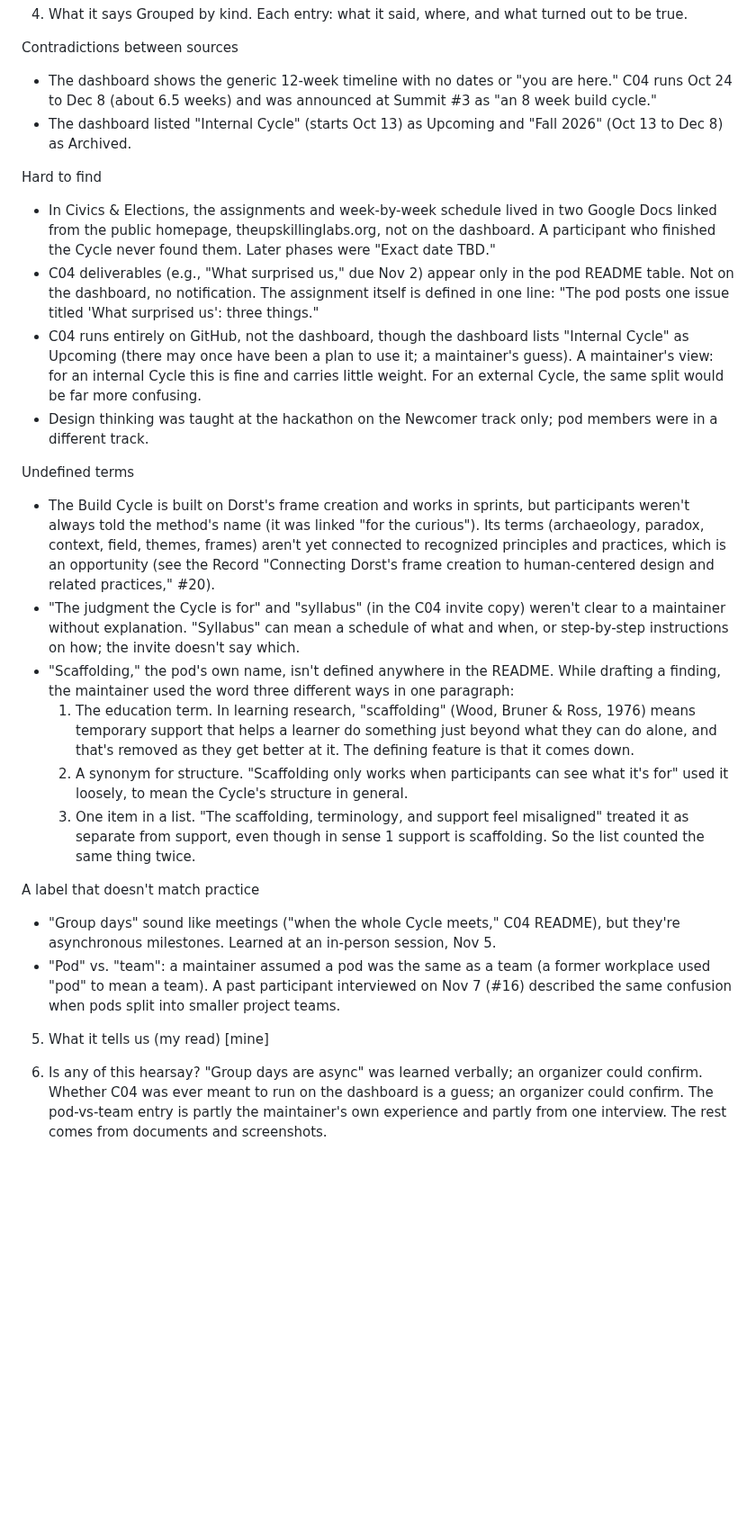
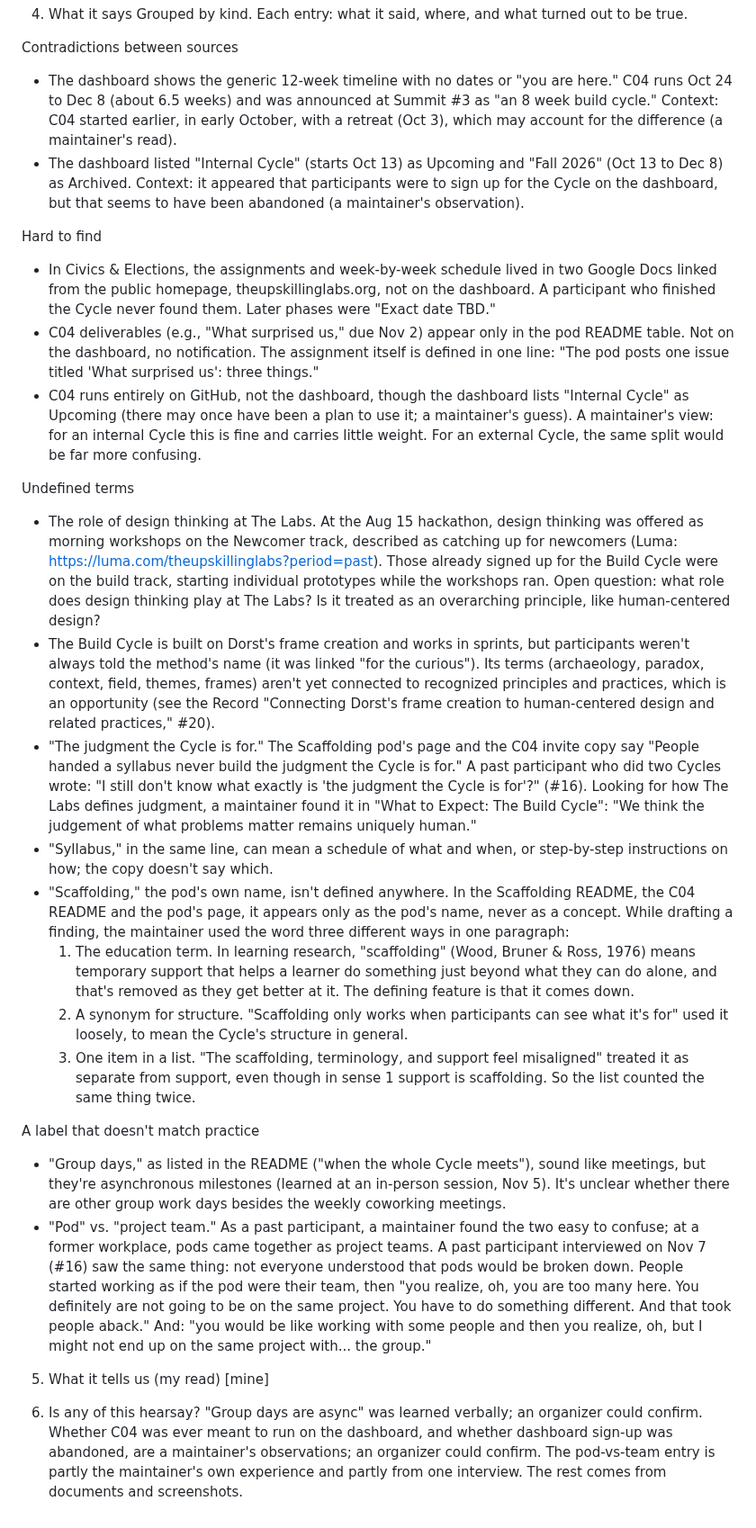
Before and after one commit to wash-TheUpskillingLabs/c04-scaffolding, a Markdown page: research/record-confusion-log.md, the part around the change. Shown at 90% size. Drawn GitHub-style; blank space fills up the shorter version.

Commit message:
Confusion log: reword entries per maintainer review; move design thinking to undefined terms
Co-Authored-By: Claude Opus 5.5 <noreply@anthropic.com>
Claude-Session: https://claude.ai/code/session_017NttE4M1i582KqL231HBHQ

```diff
--- a/research/record-confusion-log.md
+++ b/research/record-confusion-log.md
@@ -20,9 +20,13 @@ true.
 Contradictions between sources
 - The dashboard shows the generic 12-week timeline with no dates or
   "you are here." C04 runs Oct 24 to Dec 8 (about 6.5 weeks) and was announced
-  at Summit #3 as "an 8 week build cycle."
+  at Summit #3 as "an 8 week build cycle." Context: C04 started earlier, in
+  early October, with a retreat (Oct 3), which may account for the
+  difference (a maintainer's read).
 - The dashboard listed "Internal Cycle" (starts Oct 13) as Upcoming and
-  "Fall 2026" (Oct 13 to Dec 8) as Archived.
+  "Fall 2026" (Oct 13 to Dec 8) as Archived. Context: it appeared that
+  participants were to sign up for the Cycle on the dashboard, but that
+  seems to have been abandoned (a maintainer's observation).
 
 Hard to find
 - In Civics & Elections, the assignments and week-by-week schedule lived in
@@ -38,22 +42,34 @@ Hard to find
   use it; a maintainer's guess). A maintainer's view: for an internal Cycle
   this is fine and carries little weight. For an external Cycle, the same
   split would be far more confusing.
-- Design thinking was taught at the hackathon on the Newcomer track only;
-  pod members were in a different track.
 
 Undefined terms
+- The role of design thinking at The Labs. At the Aug 15 hackathon, design
+  thinking was offered as morning workshops on the Newcomer track,
+  described as catching up for newcomers (Luma:
+  https://luma.com/theupskillinglabs?period=past). Those already signed up
+  for the Build Cycle were on the build track, starting individual
+  prototypes while the workshops ran. Open question: what role does design
+  thinking play at The Labs? Is it treated as an overarching principle,
+  like human-centered design?
 - The Build Cycle is built on Dorst's frame creation and works in sprints,
   but participants weren't always told the method's name (it was linked
   "for the curious"). Its terms (archaeology, paradox, context, field,
   themes, frames) aren't yet connected to recognized principles and
   practices, which is an opportunity (see the Record "Connecting Dorst's
   frame creation to human-centered design and related practices," #20).
-- "The judgment the Cycle is for" and "syllabus" (in the C04 invite copy)
-  weren't clear to a maintainer without explanation. "Syllabus" can mean a
-  schedule of what and when, or step-by-step instructions on how; the
-  invite doesn't say which.
-- "Scaffolding," the pod's own name, isn't defined anywhere in the README.
-  While drafting a finding, the maintainer used the word three different
+- "The judgment the Cycle is for." The Scaffolding pod's page and the C04
+  invite copy say "People handed a syllabus never build the judgment the
+  Cycle is for." A past participant who did two Cycles wrote: "I still
+  don't know what exactly is 'the judgment the Cycle is for'?" (#16). Looking
+  for how The Labs defines judgment, a maintainer found it in "What to
+  Expect: The Build Cycle": "We think the judgement of what problems matter
+  remains uniquely human."
+- "Syllabus," in the same line, can mean a schedule of what and when, or
+  step-by-step instructions on how; the copy doesn't say which.
+- "Scaffolding," the pod's own name, isn't defined anywhere. In the
+  Scaffolding README, the C04 README and the pod's page, it appears only as
+  the pod's name, never as a concept. While drafting a finding, the maintainer used the word three different
   ways in one paragraph:
   1. The education term. In learning research, "scaffolding" (Wood, Bruner
      & Ross, 1976) means temporary support that helps a learner do
@@ -67,19 +83,28 @@ Undefined terms
      1 support is scaffolding. So the list counted the same thing twice.
 
 A label that doesn't match practice
-- "Group days" sound like meetings ("when the whole Cycle meets," C04 README),
-  but they're asynchronous milestones. Learned at an in-person session, Nov 5.
-- "Pod" vs. "team": a maintainer assumed a pod was the same as a team (a
-  former workplace used "pod" to mean a team). A past participant
-  interviewed on Nov 7 (#16) described the same confusion when pods split into
-  smaller project teams.
+- "Group days," as listed in the README ("when the whole Cycle meets"),
+  sound like meetings, but they're asynchronous milestones (learned at an
+  in-person session, Nov 5). It's unclear whether there are other group
+  work days besides the weekly coworking meetings.
+- "Pod" vs. "project team." As a past participant, a maintainer found the
+  two easy to confuse; at a former workplace, pods came together as
+  project teams. A past participant interviewed on Nov 7 (#16) saw the same
+  thing: not everyone understood that pods would be broken down. People
+  started working as if the pod were their team, then "you realize, oh,
+  you are too many here. You definitely are not going to be on the same
+  project. You have to do something different. And that took people
+  aback." And: "you would be like working with some people and then you
+  realize, oh, but I might not end up on the same project with... the
+  group."
 
 5. What it tells us (my read)
 [mine]
 
 6. Is any of this hearsay?
 "Group days are async" was learned verbally; an organizer could confirm.
-Whether C04 was ever meant to run on the dashboard is a guess; an organizer
-could confirm.
+Whether C04 was ever meant to run on the dashboard, and whether dashboard
+sign-up was abandoned, are a maintainer's observations; an organizer could
+confirm.
 The pod-vs-team entry is partly the maintainer's own experience and partly
 from one interview. The rest comes from documents and screenshots.
```
